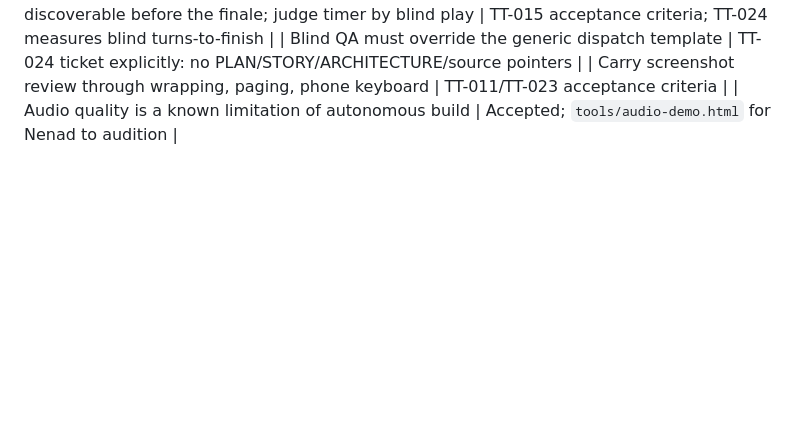
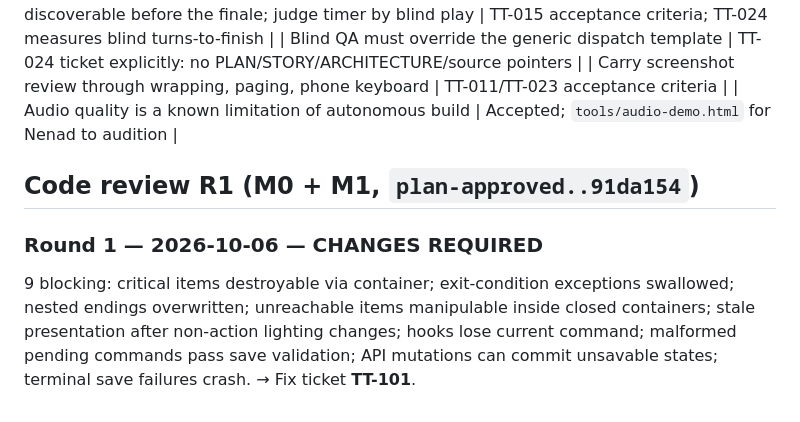
Before and after one commit to nmirkov/the-tallyman, a Markdown page: docs/REVIEWS.md, the part around the change. GitHub-like rendering; blank space fills up the shorter version.

Commit message:
docs: record Codex R1 review and open TT-101
Co-Authored-By: Claude Opus 5.5 <noreply@anthropic.com>

```diff
--- a/docs/REVIEWS.md
+++ b/docs/REVIEWS.md
@@ -35,3 +35,8 @@ All blocking items resolved. Notes and where they are handled:
 | Blind QA must override the generic dispatch template | TT-024 ticket explicitly: no PLAN/STORY/ARCHITECTURE/source pointers |
 | Carry screenshot review through wrapping, paging, phone keyboard | TT-011/TT-023 acceptance criteria |
 | Audio quality is a known limitation of autonomous build | Accepted; `tools/audio-demo.html` for Nenad to audition |
+
+## Code review R1 (M0 + M1, `plan-approved..91da154`)
+
+### Round 1 — 2026-10-06 — CHANGES REQUIRED
+9 blocking: critical items destroyable via container; exit-condition exceptions swallowed; nested endings overwritten; unreachable items manipulable inside closed containers; stale presentation after non-action lighting changes; hooks lose current command; malformed pending commands pass save validation; API mutations can commit unsavable states; terminal save failures crash. → Fix ticket **TT-101**.
```
Also changed, not shown: tickets/TT-101-r1-review-fixes/ticket.md (added, +34 -0 lines).
